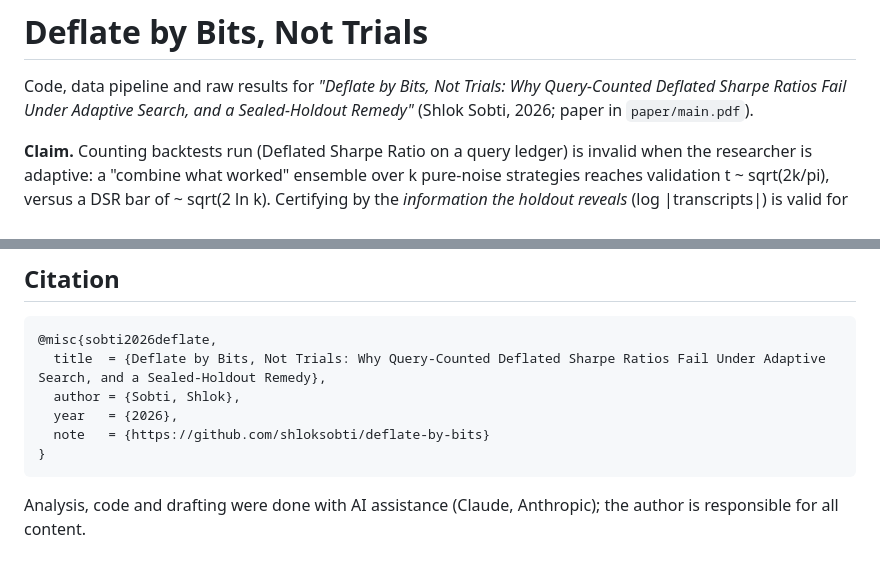
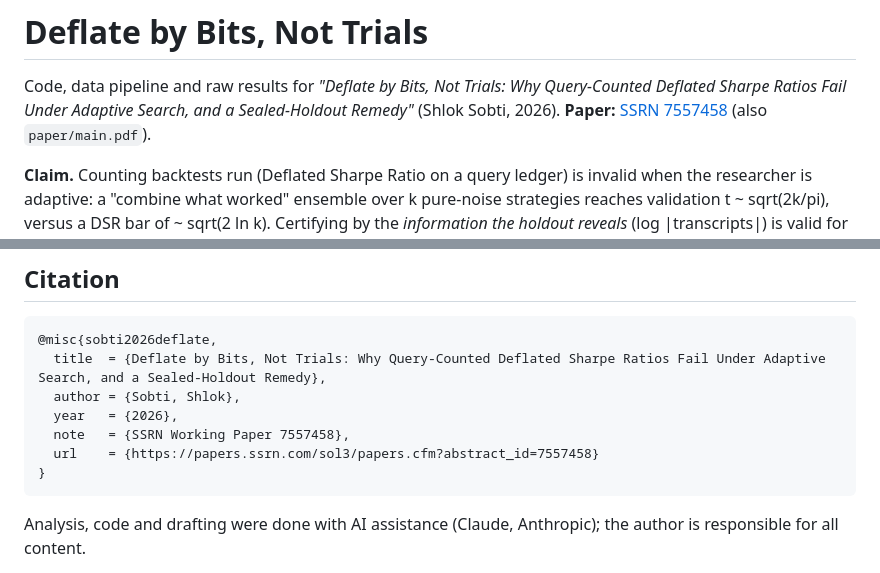
Before and after one commit to shloksobti/deflate-by-bits, a Markdown page: README.md, 2 parts joined by grey strips. Drawn GitHub-style.

Commit message:
Link SSRN paper in README
Co-Authored-By: Claude Opus 5.5 <noreply@anthropic.com>

````diff
--- a/README.md
+++ b/README.md
@@ -2,7 +2,7 @@
 
 Code, data pipeline and raw results for *"Deflate by Bits, Not Trials: Why Query-Counted
 Deflated Sharpe Ratios Fail Under Adaptive Search, and a Sealed-Holdout Remedy"*
-(Shlok Sobti, 2026; paper in `paper/main.pdf`).
+(Shlok Sobti, 2026). **Paper:** [SSRN 7557458](https://papers.ssrn.com/sol3/papers.cfm?abstract_id=7557458) (also `paper/main.pdf`).
 
 **Claim.** Counting backtests run (Deflated Sharpe Ratio on a query ledger) is invalid when
 the researcher is adaptive: a "combine what worked" ensemble over k pure-noise strategies
@@ -51,7 +51,8 @@ cd paper && tectonic main.tex
   title  = {Deflate by Bits, Not Trials: Why Query-Counted Deflated Sharpe Ratios Fail Under Adaptive Search, and a Sealed-Holdout Remedy},
   author = {Sobti, Shlok},
   year   = {2026},
-  note   = {https://github.com/shloksobti/deflate-by-bits}
+  note   = {SSRN Working Paper 7557458},
+  url    = {https://papers.ssrn.com/sol3/papers.cfm?abstract_id=7557458}
 }
 ```
 
````
